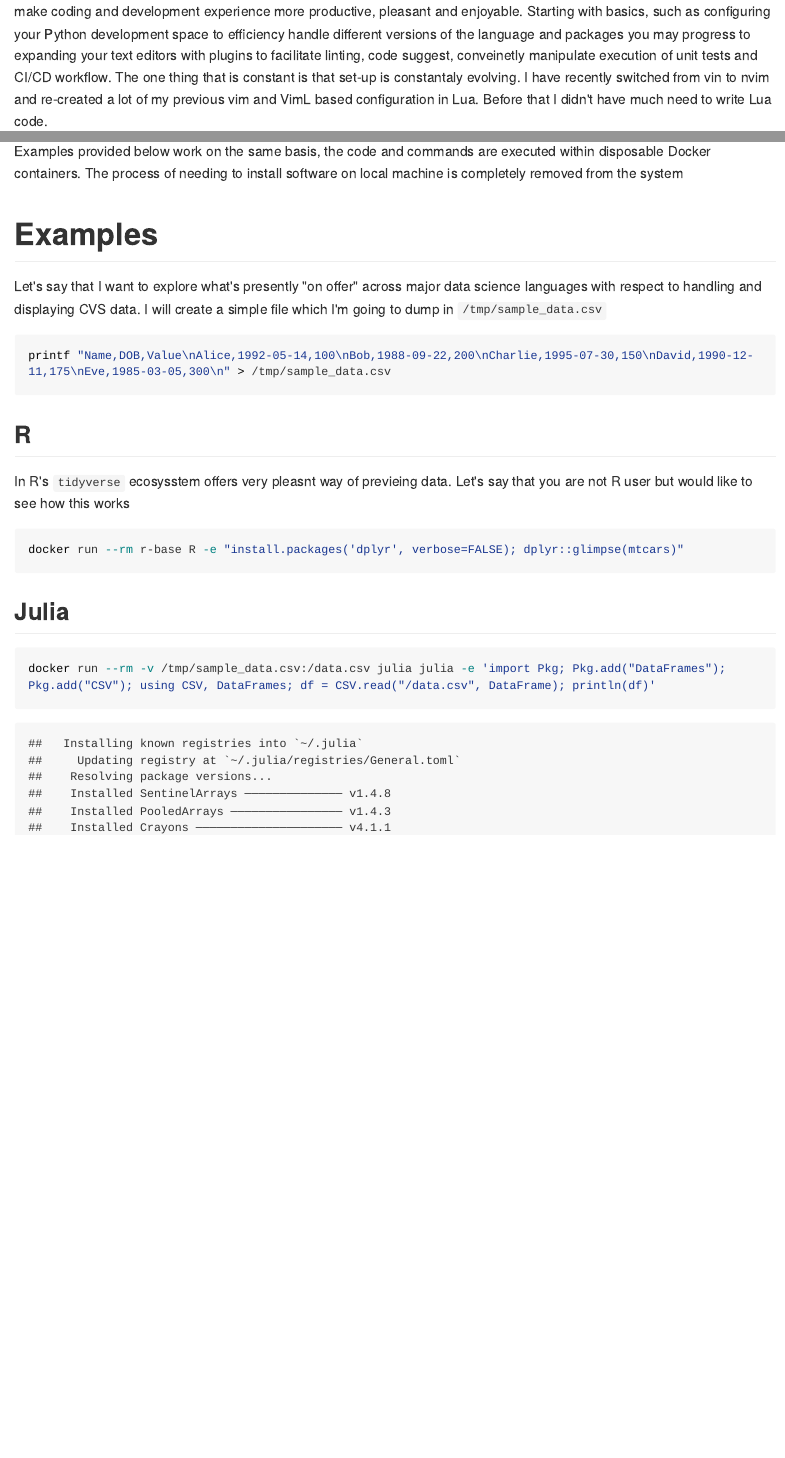
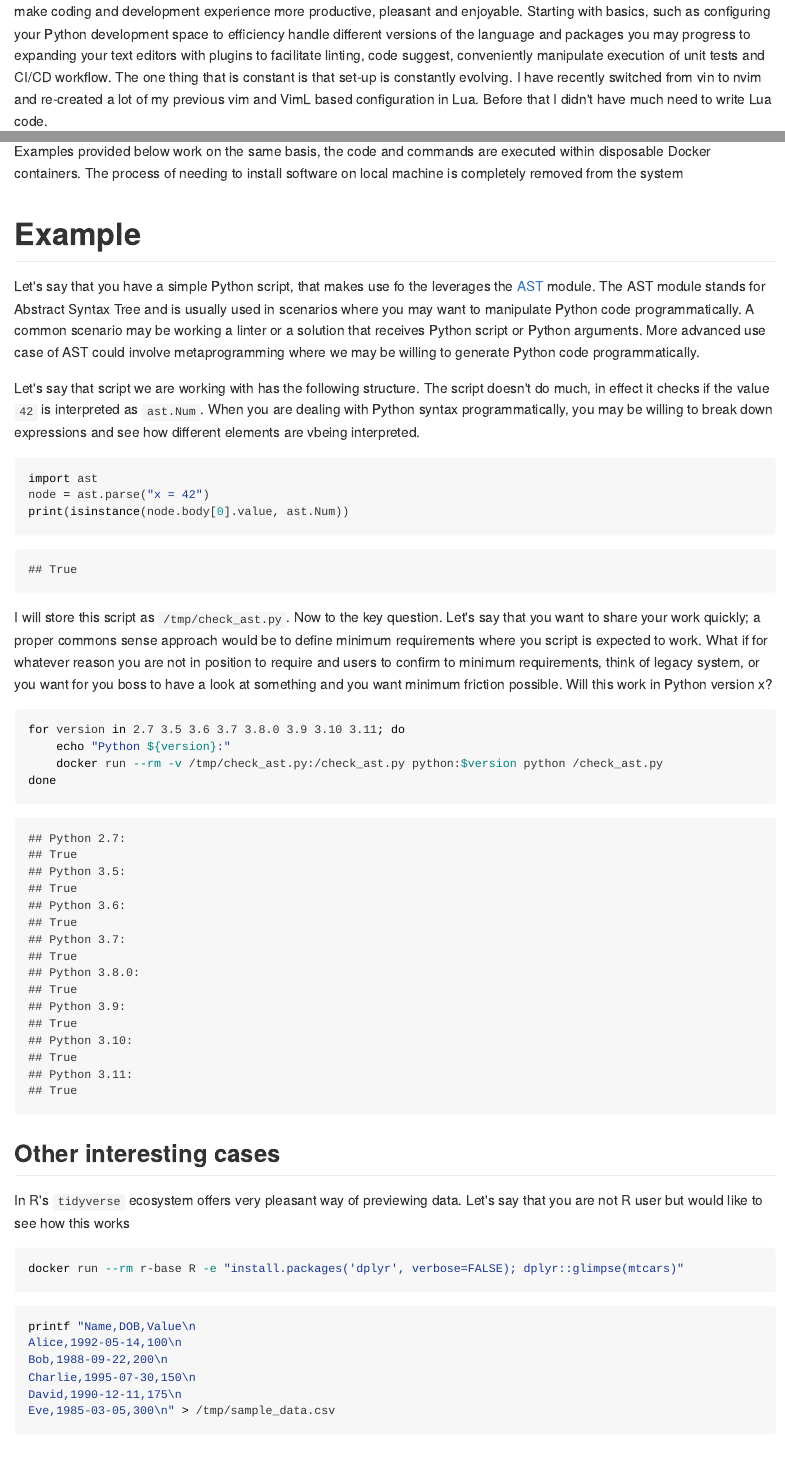
Before and after one commit to konradzdeb/blog, an R Markdown document (content/post/2025-03-19-one-line-docker-commands/index.Rmd): the page in a window 1100 px wide, from its top, and a second part further down, joined at a grey line. The pictures show the output file content/post/2025-03-19-one-line-docker-commands/index.md that the author committed with the source, drawn offline in the style of GitHub; long lines of code are wrapped.

Commit message:
WIP Progressing Article Development
Signed-off-by: Konrad Zdeb <konrad.zdeb@me.com>

````diff
--- a/content/post/2025-03-19-one-line-docker-commands/index.Rmd
+++ b/content/post/2025-03-19-one-line-docker-commands/index.Rmd
@@ -17,4 +17,4 @@ knitr::opts_chunk$set(tidy.opts = list(width.cutoff = 80), tidy = TRUE, cache =
 ```
 
-Building robust data science development environment takes time and it's probably one of those processes that is never fully finished. If you like to squeeze 100% from your tools you will be keen to tweak, introduce efficiencies and add gadgets to make coding and development experience more productive, pleasant and enjoyable. Starting with basics, such as configuring your Python development space to efficiency handle different versions of the language and packages you may progress to expanding your text editors with plugins to facilitate linting, code suggest, conveinetly manipulate execution of unit tests and CI/CD workflow. The one thing that is constant is that set-up is constantaly evolving. I have recently switched from vin to nvim and re-created a lot of my previous vim and VimL based configuration in Lua. Before that I didn't have much need to write Lua code.
+Building robust data science development environment takes time and it's probably one of those processes that is never fully finished. If you like to squeeze 100% from your tools you will be keen to tweak, introduce efficiencies and add gadgets to make coding and development experience more productive, pleasant and enjoyable. Starting with basics, such as configuring your Python development space to efficiency handle different versions of the language and packages you may progress to expanding your text editors with plugins to facilitate linting, code suggest, conveniently manipulate execution of unit tests and CI/CD workflow. The one thing that is constant is that set-up is constantly evolving. I have recently switched from vin to nvim and re-created a lot of my previous vim and VimL based configuration in Lua. Before that I didn't have much need to write Lua code.
 
@@ -26,24 +26,52 @@ If you are experimenting and learning new things, you may be interested in conve
 
 Examples provided below work on the same basis, the code and commands are executed within disposable Docker containers. The process of needing to install software on local machine is completely removed from the system
 
-# Examples
+# Example
 
-Let's say that I want to explore what's presently "on offer" across major data science languages with respect to handling and displaying CVS data. I will create a simple file which I'm going to dump in `/tmp/sample_data.csv`
+Let's say that you have a simple Python script, that makes use fo the leverages the [AST](https://docs.python.org/3/library/ast.html#module-ast) module. The AST module stands for Abstract Syntax Tree and is usually used in scenarios where you may want to manipulate Python code programmatically. A common scenario may be working a linter or a solution that receives Python script or Python arguments. More advanced use case of AST could involve metaprogramming where we may be willing to generate Python code programmatically.
 
-```{bash sample_csv, echo=TRUE, eval=TRUE}
-printf "Name,DOB,Value\nAlice,1992-05-14,100\nBob,1988-09-22,200\nCharlie,1995-07-30,150\nDavid,1990-12-11,175\nEve,1985-03-05,300\n" > /tmp/sample_data.csv
+Let's say that script we are working with has the following structure. The script doesn't do much, in effect it checks if the value `42` is interpreted as `ast.Num`. When you are dealing with Python syntax programmatically, you may be willing to break down expressions and see how different elements are vbeing interpreted.
+
+
+```{python sample_script, eval=TRUE, echo=TRUE}
+import ast
+node = ast.parse("x = 42")
+print(isinstance(node.body[0].value, ast.Num))
 ```
 
-## R
+```{bash store_script, echo=FALSE, eval=TRUE}
+echo 'import ast' > /tmp/check_ast.py
+echo 'node = ast.parse("x = 42")' >> /tmp/check_ast.py
+echo 'print(isinstance(node.body[0].value, ast.Num))' >> /tmp/check_ast.py
+```
 
-In R's `tidyverse` ecosysstem offers very pleasnt way of previeing data. Let's say that you are not R user but would like to see how this works
+I will store this script as `/tmp/check_ast.py`. Now to the key question. Let's say that you want to share your work quickly; a proper commons sense approach would be to define minimum requirements where you script is expected to work. What if for whatever reason you are not in position to require and users to confirm to minimum requirements, think of legacy system, or you want for you boss to have a look at something and you want minimum friction possible. Will this work in Python version x?
+
+```{bash iterate_python, eval=TRUE, echo=TRUE}
+for version in 2.7 3.5 3.6 3.7 3.8.0 3.9 3.10 3.11; do
+    echo "Python ${version}:"
+    docker run --rm -v /tmp/check_ast.py:/check_ast.py python:$version python /check_ast.py
+done
+```
+
+## Other interesting cases
+
+In R's `tidyverse` ecosystem offers very pleasant way of previewing data. Let's say that you are not R user but would like to see how this works
 
 ```{bash r_glimpse, eval=FALSE, echo=TRUE}
 docker run --rm r-base R -e "install.packages('dplyr', verbose=FALSE); dplyr::glimpse(mtcars)"
 ```
 
+```{bash sample_csv, echo=TRUE, eval=TRUE}
+printf "Name,DOB,Value\n
+Alice,1992-05-14,100\n
+Bob,1988-09-22,200\n
+Charlie,1995-07-30,150\n
+David,1990-12-11,175\n
+Eve,1985-03-05,300\n" > /tmp/sample_data.csv
+```
 
-## Julia
+### Julia
 
 ```{bash docker_julia, eval=TRUE, echo=TRUE}
 docker run --rm -v /tmp/sample_data.csv:/data.csv julia julia -e 'import Pkg; Pkg.add("DataFrames"); Pkg.add("CSV"); using CSV, DataFrames; df = CSV.read("/data.csv", DataFrame); println(df)'
````
Also changed, not shown: content/post/2025-03-19-one-line-docker-commands/index.md, content/post/2025-03-19-one-line-docker-commands/index.Rmd (4 more changed lines).
